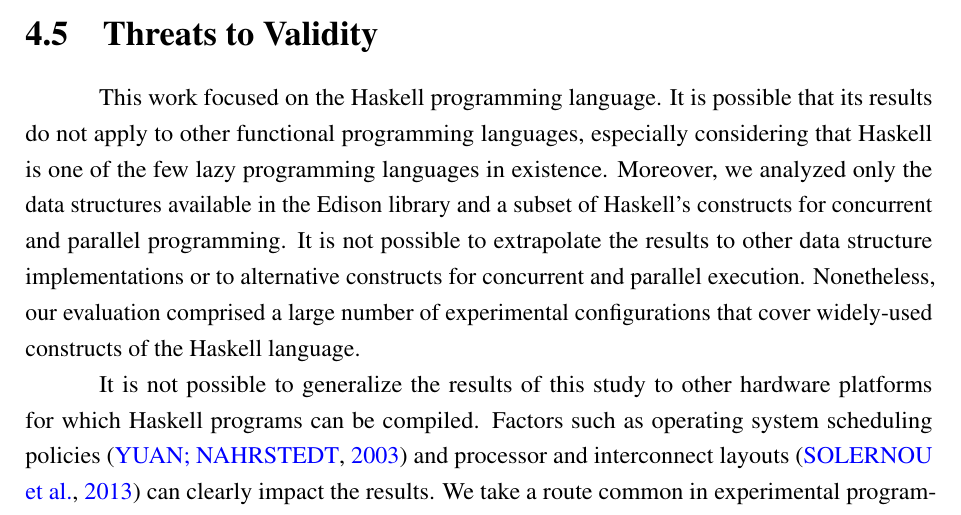
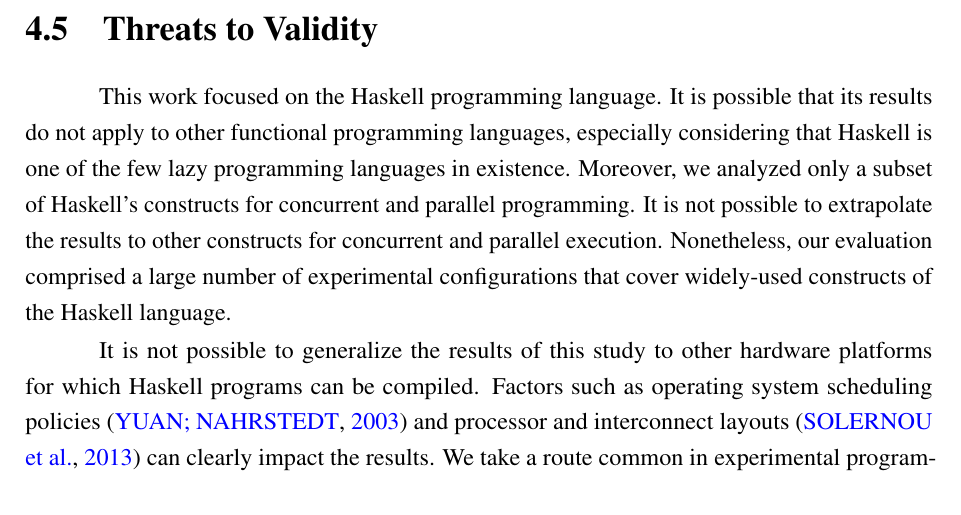
Before and after one commit to luisgabriel/msc, a LaTeX thesis (main.tex, which reads chapters/4.study.tex): part of page 64 of 84, cut so that both start at the same text. Compiled offline with pdfLaTeX.

Commit message:
[chapter4] Remove references to Edison study from Threats to Validity

```diff
--- a/chapters/4.study.tex
+++ b/chapters/4.study.tex
@@ -154,7 +154,7 @@ Although there is no overall winner, there is a more or less clear loser, when t
 
 
 \section{Threats to Validity}\label{sec:threats}
-This work focused on the Haskell programming language. It is possible that its results do not apply to other functional programming languages, especially considering that Haskell is one of the few lazy programming languages in existence. Moreover, we analyzed only the data structures available in the Edison library and a subset of Haskell's constructs for concurrent and parallel programming. It is not possible to extrapolate the results to other data structure implementations or to alternative constructs for concurrent and parallel execution. Nonetheless, our evaluation comprised a large number of experimental configurations that cover widely-used constructs of the Haskell language.
+This work focused on the Haskell programming language. It is possible that its results do not apply to other functional programming languages, especially considering that Haskell is one of the few lazy programming languages in existence. Moreover, we analyzed only a subset of Haskell's constructs for concurrent and parallel programming. It is not possible to extrapolate the results to other constructs for concurrent and parallel execution. Nonetheless, our evaluation comprised a large number of experimental configurations that cover widely-used constructs of the Haskell language.
 
 It is not possible to generalize the results of this study to other hardware platforms for which Haskell programs can be compiled. Factors such as operating system scheduling policies~\cite{yuan:2003} and processor and interconnect layouts~\cite{solernou:2013} can clearly impact the results. We take a route common in experimental programming language research, by constructing experiments over representative system software and hardware, and the results are empirical by nature. To take a step further, we have re-executed the experiments in additional hardware configurations. The primary goal is to understand the stability and portability of our results. We ran some of the benchmarks on another machine, a 4-core Intel i7-3770 (IvyBridge) with 8 GB of DDR 1600 runing Ubuntu Server 14.04.3 LTS (kernel 3.19.0-25) and GHC 7.10.2. \figref{fig:other-machine-conc} shows the results of \mandelbrot running on this i7 machine. The results show analogous trends in which the curves have similar shapes to the results of \figref{fig:conc_bench2}. The same trend can be observed for the remaining benchmarks.
 
```
